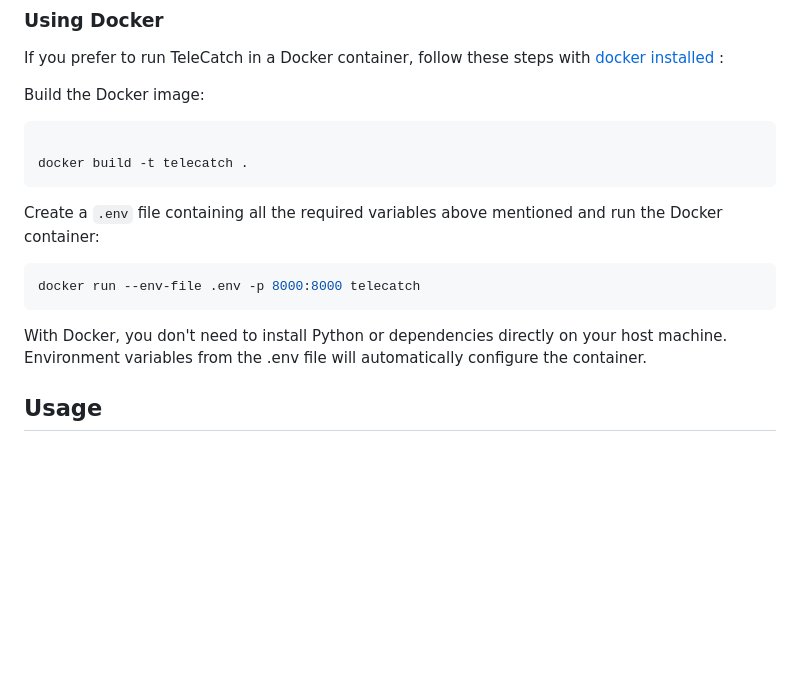
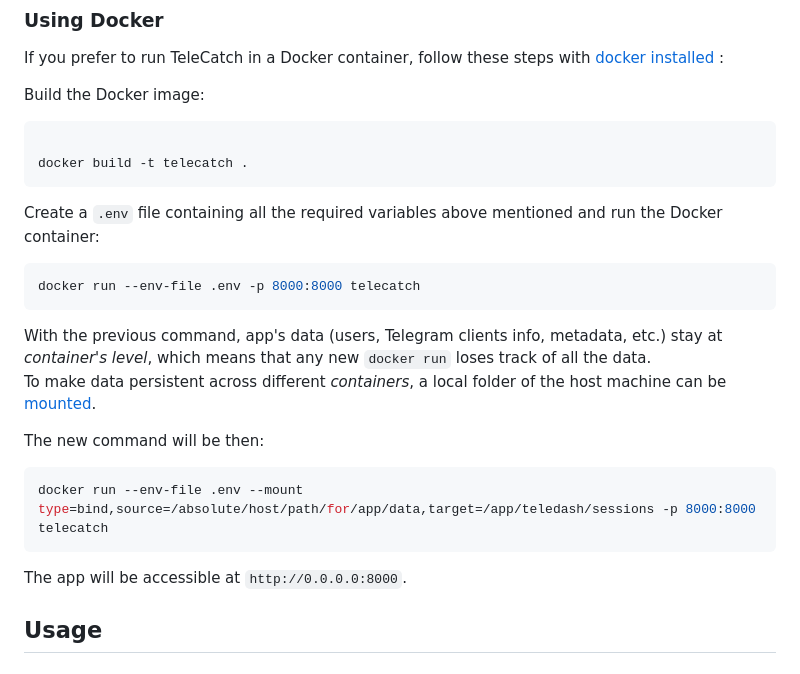
Before and after one commit to labaffa/telecatch, a Markdown page: README.md, the part around the change. Drawn GitHub-style; blank space fills up the shorter version.

````diff
--- a/README.md
+++ b/README.md
@@ -82,17 +82,30 @@ If you prefer to run TeleCatch in a Docker container, follow these steps with [d
 
 Build the Docker image:
 
+
 ```bash
 
 docker build -t telecatch .
 ```
+
+
 Create a `.env` file containing all the required variables above mentioned and run the Docker container:
+
 
 ```bash
 docker run --env-file .env -p 8000:8000 telecatch
 ```
 
-With Docker, you don't need to install Python or dependencies directly on your host machine. Environment variables from the .env file will automatically configure the container.
+
+With the previous command, app's data (users, Telegram clients info, metadata, etc.) stay at *container's level*, which means that any new `docker run` loses track of all the data.
+To make data persistent across different *containers*, a local folder of the host machine can be [mounted](https://docs.docker.com/engine/storage/bind-mounts/).
+
+The new command will be then:
+```bash
+docker run --env-file .env --mount type=bind,source=/absolute/host/path/for/app/data,target=/app/teledash/sessions -p 8000:8000 telecatch
+```
+The app will be accessible at `http://0.0.0.0:8000`.
+
 
 ## Usage
 
````
